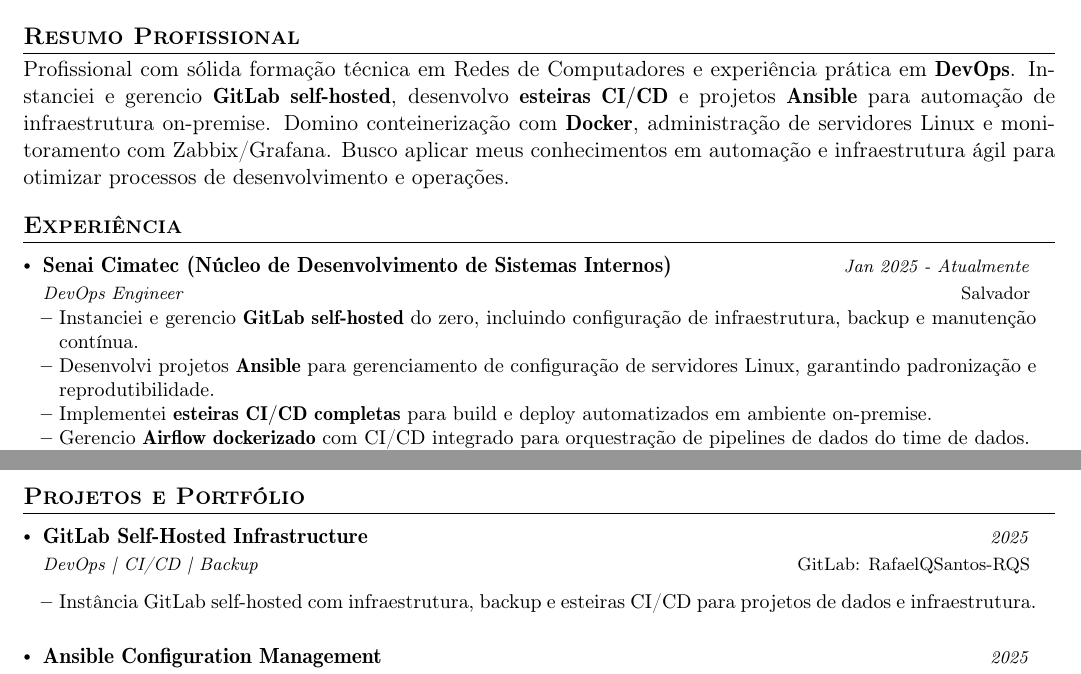
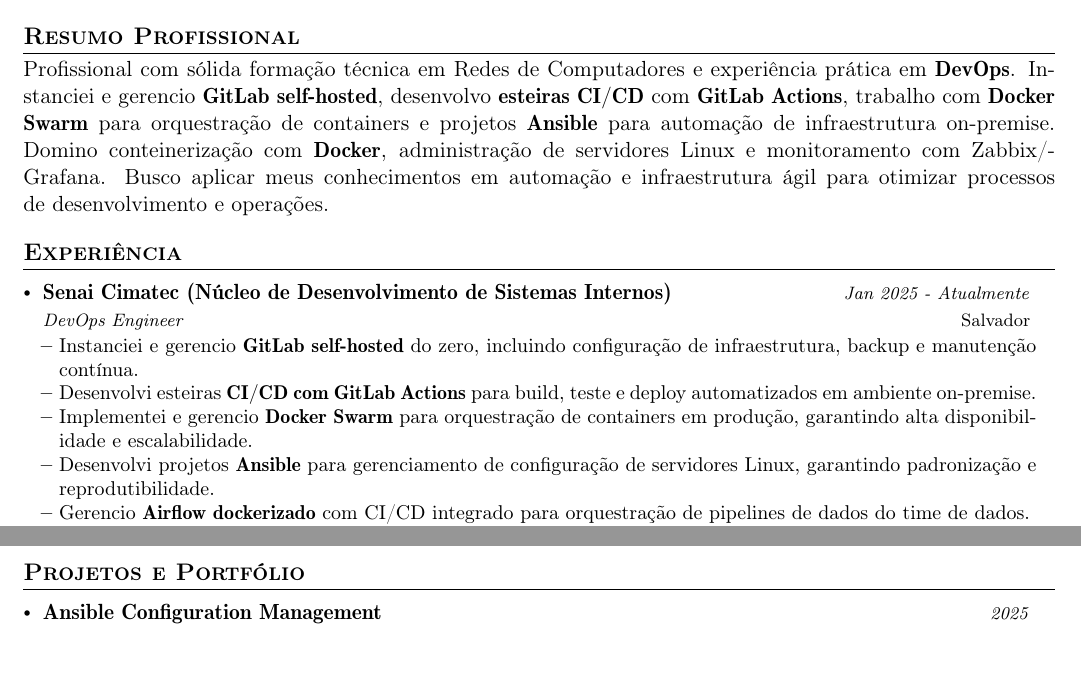
Before and after one commit to RafaelQSantos-RQS/MyCurriculum, a LaTeX document (src/DevOps.tex): two parts of pages 1 and 2 of 2, joined at a grey line, cut so that both start at the same text, the shorter picture padded with empty space. Compiled offline with pdfLaTeX.

Commit message:
update devops curriculum

```diff
--- a/src/DevOps.tex
+++ b/src/DevOps.tex
@@ -27,7 +27,7 @@
 %-----------RESUMO PROFISSIONAL-----------
 \section{\textbf{Resumo Profissional}}
 \justifying
-Profissional com sólida formação técnica em Redes de Computadores e experiência prática em \textbf{DevOps}. Instanciei e gerencio \textbf{GitLab self-hosted}, desenvolvo \textbf{esteiras CI/CD} e projetos \textbf{Ansible} para automação de infraestrutura on-premise. Domino conteinerização com \textbf{Docker}, administração de servidores Linux e monitoramento com Zabbix/Grafana. Busco aplicar meus conhecimentos em automação e infraestrutura ágil para otimizar processos de desenvolvimento e operações.
+Profissional com sólida formação técnica em Redes de Computadores e experiência prática em \textbf{DevOps}. Instanciei e gerencio \textbf{GitLab self-hosted}, desenvolvo \textbf{esteiras CI/CD} com \textbf{GitLab Actions}, trabalho com \textbf{Docker Swarm} para orquestração de containers e projetos \textbf{Ansible} para automação de infraestrutura on-premise. Domino conteinerização com \textbf{Docker}, administração de servidores Linux e monitoramento com Zabbix/Grafana. Busco aplicar meus conhecimentos em automação e infraestrutura ágil para otimizar processos de desenvolvimento e operações.
 \vspace{-5.5mm}
 \newline
 
@@ -40,8 +40,9 @@
       \vspace{-2.0mm}
     \resumeItemListStart
         \item {Instanciei e gerencio \textbf{GitLab self-hosted} do zero, incluindo configuração de infraestrutura, backup e manutenção contínua.}
+        \item {Desenvolvi esteiras \textbf{CI/CD com GitLab Actions} para build, teste e deploy automatizados em ambiente on-premise.}
+        \item {Implementei e gerencio \textbf{Docker Swarm} para orquestração de containers em produção, garantindo alta disponibilidade e escalabilidade.}
         \item {Desenvolvi projetos \textbf{Ansible} para gerenciamento de configuração de servidores Linux, garantindo padronização e reprodutibilidade.}
-        \item {Implementei \textbf{esteiras CI/CD completas} para build e deploy automatizados em ambiente on-premise.}
         \item {Gerencio \textbf{Airflow dockerizado} com CI/CD integrado para orquestração de pipelines de dados do time de dados.}
         \item {Desenvolvo microserviços em \textbf{Python/FastAPI} para disponibilização de dados via APIs REST para outros times.}
         \item {Realizo administração de servidores Linux e monitoramento de infraestrutura com \textbf{Zabbix e Grafana}.}
@@ -100,15 +101,6 @@
 %-----------PROJECTS-----------------
 \section{\textbf{Projetos e Portfólio}}
 \resumeSubHeadingListStart
-
-    \resumeProject
-      {GitLab Self-Hosted Infrastructure}
-      {DevOps | CI/CD | Backup}
-      {2025}
-      {\href{https://gitlab.com/RafaelQSantos-RQS}{GitLab: RafaelQSantos-RQS}}
-      \resumeItemListStart
-        \item {Instância GitLab self-hosted com infraestrutura, backup e esteiras CI/CD para projetos de dados e infraestrutura.}
-    \resumeItemListEnd
 
     \resumeProject
       {Ansible Configuration Management}
```
Also changed, not shown: src/DevOps.tex (4 more changed lines).
